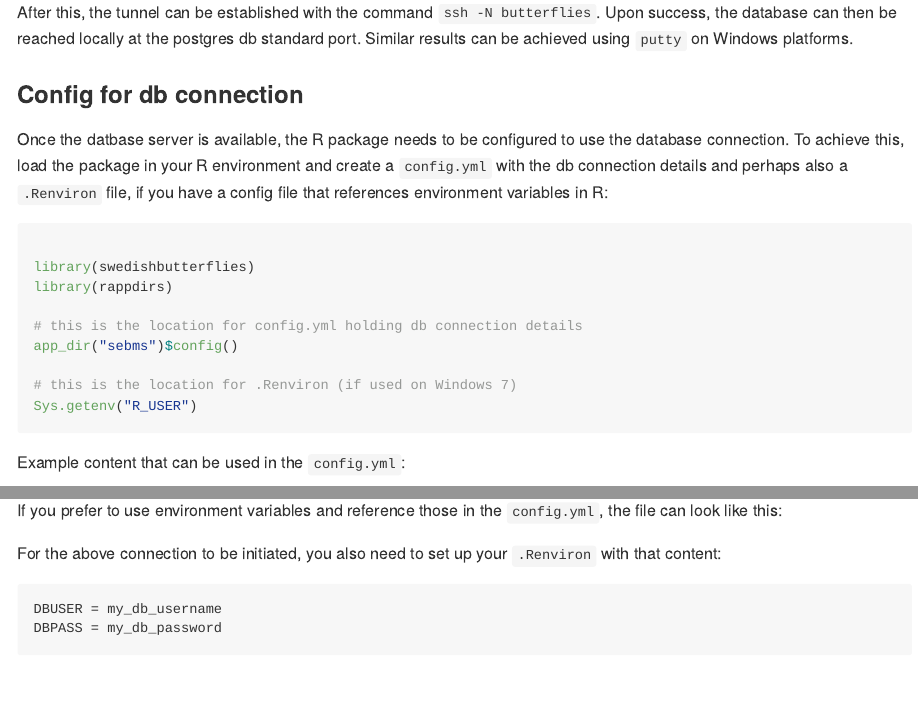
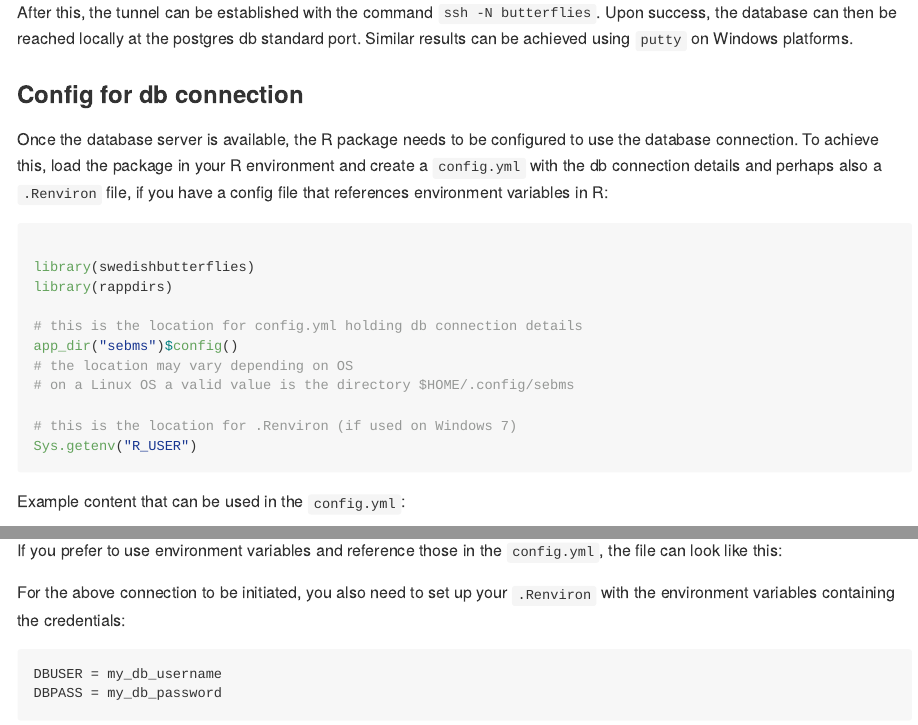
Before and after one commit to rekonstrukt/swedishbutterflies, an R Markdown document (README.Rmd): the page in a window 1100 px wide, from 800 px down, and a second part further down, joined at a grey line. Rendered offline with R 4.5, knitr and Pandoc, with nearby package versions; badge pictures from the web are left out.

Commit message:
update docs related to issue #2

````diff
--- a/README.Rmd
+++ b/README.Rmd
@@ -58,7 +58,7 @@ After this, the tunnel can be established with the command `ssh -N butterflies`.
 
 ### Config for db connection
 
-Once the datbase server is available, the R package needs to be configured to use the database connection. To achieve this, load the package in your R environment and create a `config.yml` with the db connection details and perhaps also a `.Renviron` file, if you have a config file that references environment variables in R:
+Once the database server is available, the R package needs to be configured to use the database connection. To achieve this, load the package in your R environment and create a `config.yml` with the db connection details and perhaps also a `.Renviron` file, if you have a config file that references environment variables in R:
 
 ```{r message=FALSE, warning=FALSE, eval=FALSE}
 
@@ -67,6 +67,8 @@ library(rappdirs)
 
 # this is the location for config.yml holding db connection details
 app_dir("sebms")$config()
+# the location may vary depending on OS
+# on a Linux OS a valid value is the directory $HOME/.config/sebms
 
 # this is the location for .Renviron (if used on Windows 7)
 Sys.getenv("R_USER")
@@ -96,7 +98,7 @@ content <- readLines(system.file("extdata", "config.yml",
 cat(paste(content, collapse = "\n"))
 ```
 
-For the above connection to be initiated, you also need to set up your `.Renviron` with that content:
+For the above connection to be initiated, you also need to set up your `.Renviron` with the environment variables containing the credentials:
 
 ```console
 DBUSER = my_db_username
````
Also changed, not shown: R/zzz.R (+6 -3 lines).
